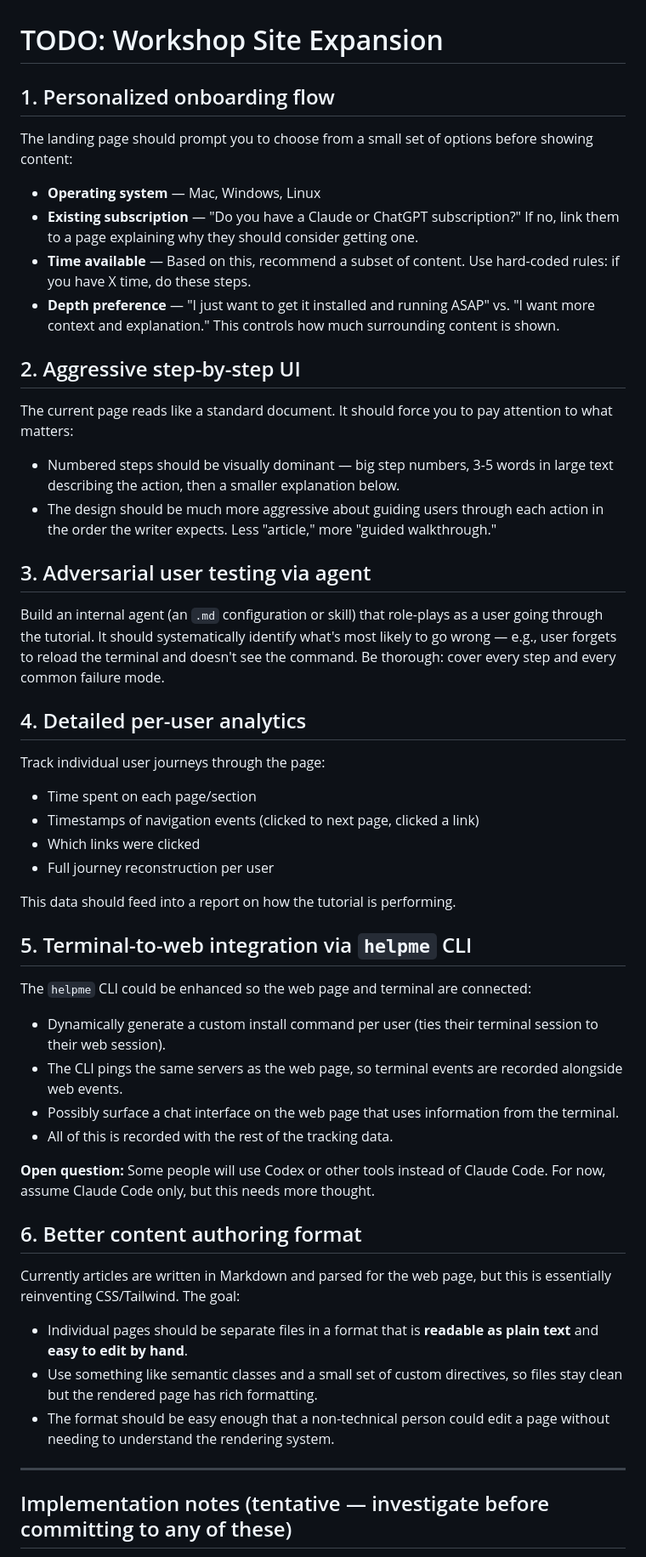
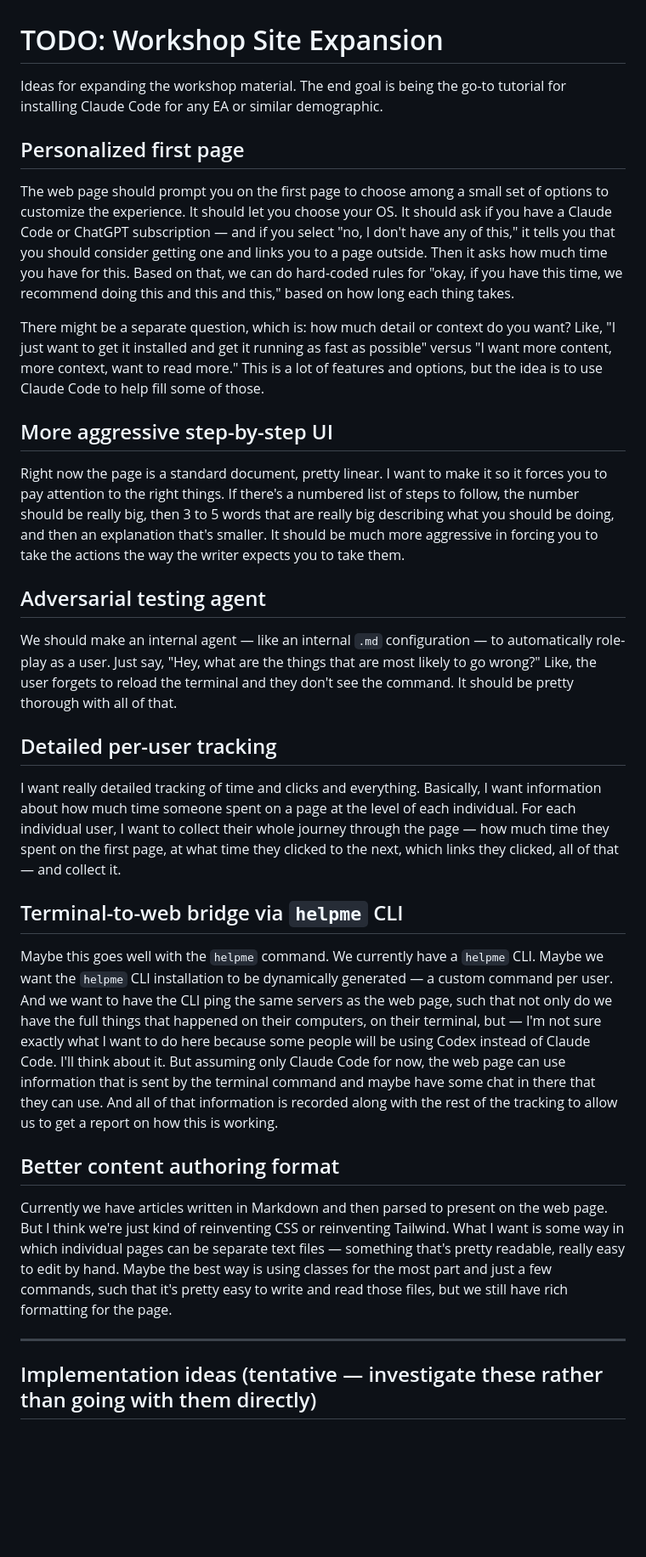
Before and after one commit to alejoacelas/aim-ai-workshop, a Markdown page: TODO.md, the part around one of its changes. Shown at 85% size. GitHub-like rendering; blank space fills up the shorter version.

Commit message:
Rewrite TODO closer to original wording
Co-Authored-By: Claude Opus 4.6 <noreply@anthropic.com>

```diff
--- a/TODO.md
+++ b/TODO.md
@@ -1,56 +1,34 @@
 # TODO: Workshop Site Expansion
 
-## 1. Personalized onboarding flow
+Ideas for expanding the workshop material. The end goal is being the go-to tutorial for installing Claude Code for any EA or similar demographic.
 
-The landing page should prompt you to choose from a small set of options before showing content:
+## Personalized first page
 
-- **Operating system** — Mac, Windows, Linux
-- **Existing subscription** — "Do you have a Claude or ChatGPT subscription?" If no, link them to a page explaining why they should consider getting one.
-- **Time available** — Based on this, recommend a subset of content. Use hard-coded rules: if you have X time, do these steps.
-- **Depth preference** — "I just want to get it installed and running ASAP" vs. "I want more context and explanation." This controls how much surrounding content is shown.
+The web page should prompt you on the first page to choose among a small set of options to customize the experience. It should let you choose your OS. It should ask if you have a Claude Code or ChatGPT subscription — and if you select "no, I don't have any of this," it tells you that you should consider getting one and links you to a page outside. Then it asks how much time you have for this. Based on that, we can do hard-coded rules for "okay, if you have this time, we recommend doing this and this and this," based on how long each thing takes.
 
-## 2. Aggressive step-by-step UI
+There might be a separate question, which is: how much detail or context do you want? Like, "I just want to get it installed and get it running as fast as possible" versus "I want more content, more context, want to read more." This is a lot of features and options, but the idea is to use Claude Code to help fill some of those.
 
-The current page reads like a standard document. It should force you to pay attention to what matters:
+## More aggressive step-by-step UI
 
-- Numbered steps should be visually dominant — big step numbers, 3-5 words in large text describing the action, then a smaller explanation below.
-- The design should be much more aggressive about guiding users through each action in the order the writer expects. Less "article," more "guided walkthrough."
+Right now the page is a standard document, pretty linear. I want to make it so it forces you to pay attention to the right things. If there's a numbered list of steps to follow, the number should be really big, then 3 to 5 words that are really big describing what you should be doing, and then an explanation that's smaller. It should be much more aggressive in forcing you to take the actions the way the writer expects you to take them.
 
-## 3. Adversarial user testing via agent
+## Adversarial testing agent
 
-Build an internal agent (an `.md` configuration or skill) that role-plays as a user going through the tutorial. It should systematically identify what's most likely to go wrong — e.g., user forgets to reload the terminal and doesn't see the command. Be thorough: cover every step and every common failure mode.
+We should make an internal agent — like an internal `.md` configuration — to automatically role-play as a user. Just say, "Hey, what are the things that are most likely to go wrong?" Like, the user forgets to reload the terminal and they don't see the command. It should be pretty thorough with all of that.
 
-## 4. Detailed per-user analytics
+## Detailed per-user tracking
 
-Track individual user journeys through the page:
+I want really detailed tracking of time and clicks and everything. Basically, I want information about how much time someone spent on a page at the level of each individual. For each individual user, I want to collect their whole journey through the page — how much time they spent on the first page, at what time they clicked to the next, which links they clicked, all of that — and collect it.
 
-- Time spent on each page/section
-- Timestamps of navigation events (clicked to next page, clicked a link)
-- Which links were clicked
-- Full journey reconstruction per user
+## Terminal-to-web bridge via `helpme` CLI
 
-This data should feed into a report on how the tutorial is performing.
+Maybe this goes well with the `helpme` command. We currently have a `helpme` CLI. Maybe we want the `helpme` CLI installation to be dynamically generated — a custom command per user. And we want to have the CLI ping the same servers as the web page, such that not only do we have the full things that happened on their computers, on their terminal, but — I'm not sure exactly what I want to do here because some people will be using Codex instead of Claude Code. I'll think about it. But assuming only Claude Code for now, the web page can use information that is sent by the terminal command and maybe have some chat in there that they can use. And all of that information is recorded along with the rest of the tracking to allow us to get a report on how this is working.
 
-## 5. Terminal-to-web integration via `helpme` CLI
+## Better content authoring format
 
-The `helpme` CLI could be enhanced so the web page and terminal are connected:
-
-- Dynamically generate a custom install command per user (ties their terminal session to their web session).
-- The CLI pings the same servers as the web page, so terminal events are recorded alongside web events.
-- Possibly surface a chat interface on the web page that uses information from the terminal.
-- All of this is recorded with the rest of the tracking data.
-
-**Open question:** Some people will use Codex or other tools instead of Claude Code. For now, assume Claude Code only, but this needs more thought.
-
-## 6. Better content authoring format
-
-Currently articles are written in Markdown and parsed for the web page, but this is essentially reinventing CSS/Tailwind. The goal:
-
-- Individual pages should be separate files in a format that is **readable as plain text** and **easy to edit by hand**.
-- Use something like semantic classes and a small set of custom directives, so files stay clean but the rendered page has rich formatting.
-- The format should be easy enough that a non-technical person could edit a page without needing to understand the rendering system.
+Currently we have articles written in Markdown and then parsed to present on the web page. But I think we're just kind of reinventing CSS or reinventing Tailwind. What I want is some way in which individual pages can be separate text files — something that's pretty readable, really easy to edit by hand. Maybe the best way is using classes for the most part and just a few commands, such that it's pretty easy to write and read those files, but we still have rich formatting for the page.
 
 ---
 
-## Implementation notes (tentative — investigate before committing to any of these)
+## Implementation ideas (tentative — investigate these rather than going with them directly)
 
```
Also changed, not shown: other parts of TODO.md (+6 -6 lines).
